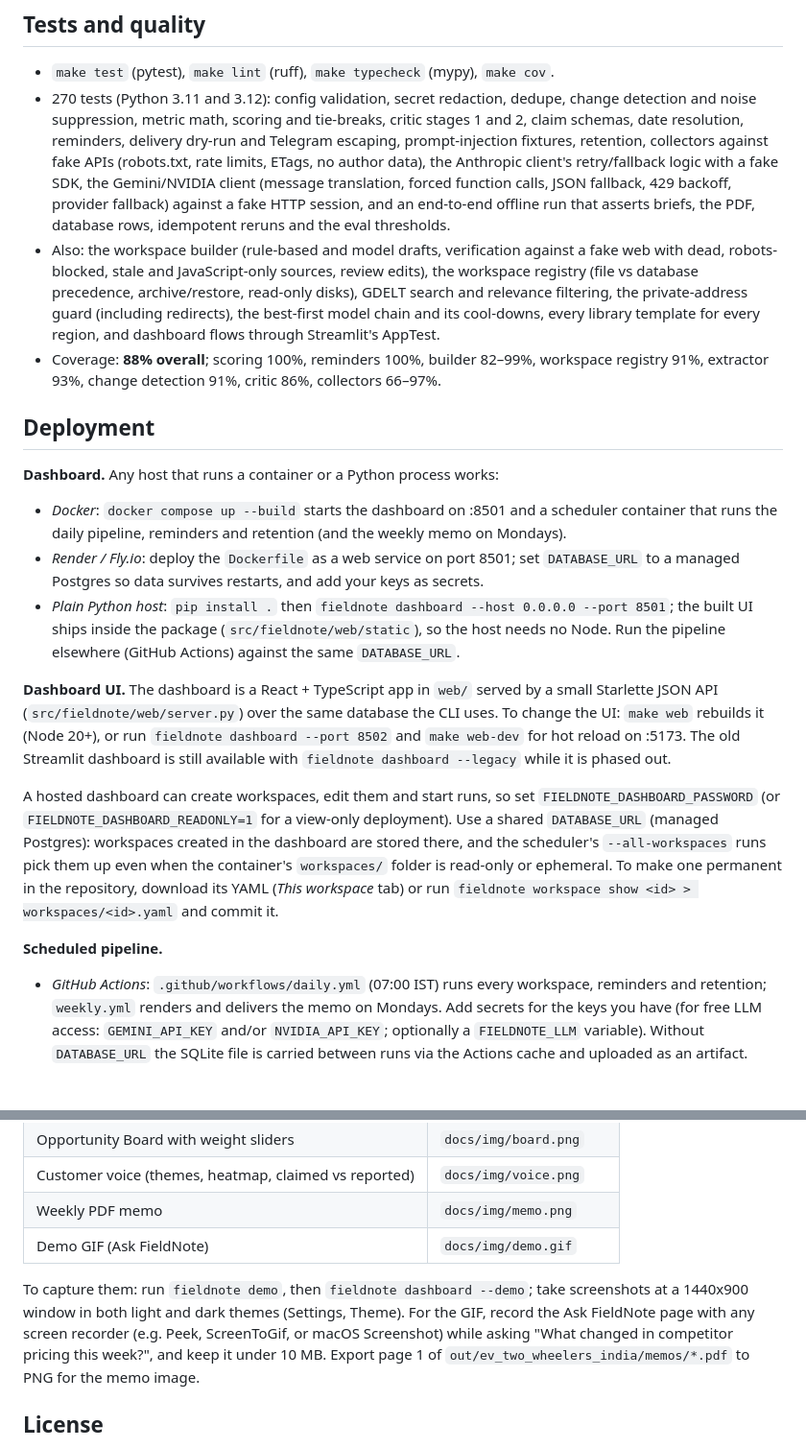
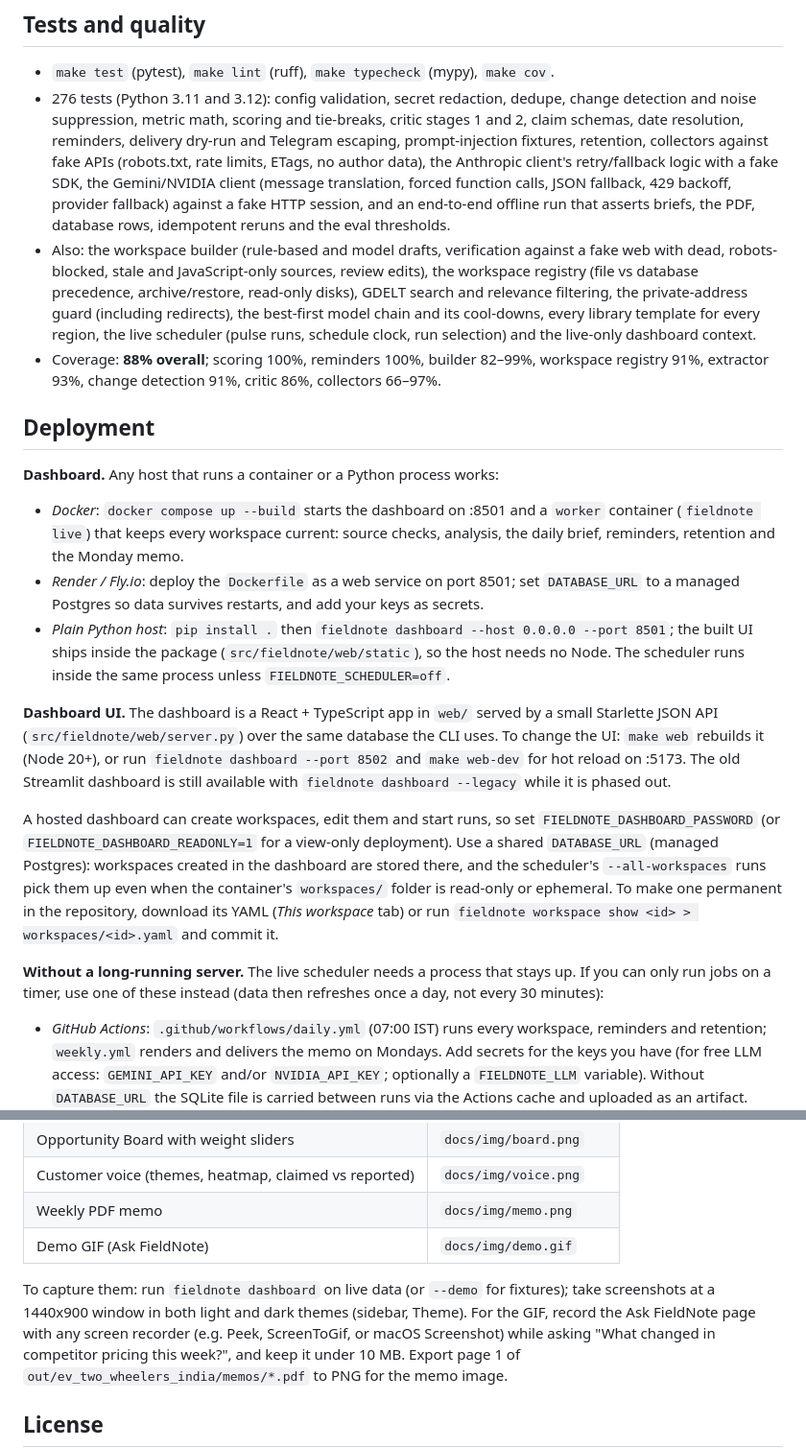
Before and after one commit to hrdk6/FieldNote, a Markdown page: README.md, 2 parts joined by grey strips. Shown at 96% size. Rendered like a GitHub page; blank space fills up the shorter version.

```diff
--- a/README.md
+++ b/README.md
@@ -296,7 +290,7 @@ What is measured:
 ## Tests and quality
 
 * `make test` (pytest), `make lint` (ruff), `make typecheck` (mypy), `make cov`.
-* 270 tests (Python 3.11 and 3.12): config validation, secret redaction, dedupe, change detection and noise suppression, metric math, scoring and
+* 276 tests (Python 3.11 and 3.12): config validation, secret redaction, dedupe, change detection and noise suppression, metric math, scoring and
   tie-breaks, critic stages 1 and 2, claim schemas, date resolution, reminders, delivery dry-run and
   Telegram escaping, prompt-injection fixtures, retention, collectors against fake APIs (robots.txt,
   rate limits, ETags, no author data), the Anthropic client's retry/fallback logic with a fake SDK, the Gemini/NVIDIA client (message translation,
@@ -307,7 +301,8 @@ What is measured:
   robots-blocked, stale and JavaScript-only sources, review edits), the workspace registry (file vs database
   precedence, archive/restore, read-only disks), GDELT search and relevance filtering, the private-address
   guard (including redirects), the best-first model chain and its cool-downs, every library template for
-  every region, and dashboard flows through Streamlit's AppTest.
+  every region, the live scheduler (pulse runs, schedule clock, run selection) and the live-only dashboard
+  context.
 * Coverage: **88% overall**; scoring 100%, reminders 100%, builder 82–99%, workspace registry 91%,
   extractor 93%, change detection 91%, critic 86%, collectors 66–97%.
 
@@ -315,13 +310,14 @@ What is measured:
 
 **Dashboard.** Any host that runs a container or a Python process works:
 
-* *Docker*: `docker compose up --build` starts the dashboard on :8501 and a scheduler container that runs
-  the daily pipeline, reminders and retention (and the weekly memo on Mondays).
+* *Docker*: `docker compose up --build` starts the dashboard on :8501 and a `worker` container
+  (`fieldnote live`) that keeps every workspace current: source checks, analysis, the daily brief,
+  reminders, retention and the Monday memo.
 * *Render / Fly.io*: deploy the `Dockerfile` as a web service on port 8501; set `DATABASE_URL` to a managed
   Postgres so data survives restarts, and add your keys as secrets.
 * *Plain Python host*: `pip install .` then `fieldnote dashboard --host 0.0.0.0 --port 8501`; the built UI ships
-  inside the package (`src/fieldnote/web/static`), so the host needs no Node. Run the pipeline elsewhere
-  (GitHub Actions) against the same `DATABASE_URL`.
+  inside the package (`src/fieldnote/web/static`), so the host needs no Node. The scheduler runs inside the
+  same process unless `FIELDNOTE_SCHEDULER=off`.
 
 **Dashboard UI.** The dashboard is a React + TypeScript app in `web/` served by a small Starlette JSON API
 (`src/fieldnote/web/server.py`) over the same database the CLI uses. To change the UI: `make web` rebuilds it
@@ -335,7 +331,8 @@ runs pick them up even when the container's `workspaces/` folder is read-only or
 permanent in the repository, download its YAML (*This workspace* tab) or run
 `fieldnote workspace show <id> > workspaces/<id>.yaml` and commit it.
 
-**Scheduled pipeline.**
+**Without a long-running server.** The live scheduler needs a process that stays up. If you can only run
+jobs on a timer, use one of these instead (data then refreshes once a day, not every 30 minutes):
 
 * *GitHub Actions*: `.github/workflows/daily.yml` (07:00 IST) runs every workspace, reminders and retention;
   `weekly.yml` renders and delivers the memo on Mondays. Add secrets for the keys you have (for free LLM
@@ -372,8 +369,8 @@ _Placeholders: add your own captures here._
 | Weekly PDF memo | `docs/img/memo.png` |
 | Demo GIF (Ask FieldNote) | `docs/img/demo.gif` |
 
-To capture them: run `fieldnote demo`, then `fieldnote dashboard --demo`; take screenshots at a 1440x900
-window in both light and dark themes (Settings, Theme). For the GIF, record the Ask FieldNote page with
+To capture them: run `fieldnote dashboard` on live data (or `--demo` for fixtures); take screenshots at a
+1440x900 window in both light and dark themes (sidebar, Theme). For the GIF, record the Ask FieldNote page with
 any screen recorder (e.g. Peek, ScreenToGif, or macOS Screenshot) while asking "What changed in competitor
 pricing this week?", and keep it under 10 MB. Export page 1 of `out/ev_two_wheelers_india/memos/*.pdf` to
 PNG for the memo image.
```
Also changed, not shown: other parts of README.md (+24 -33 lines).
